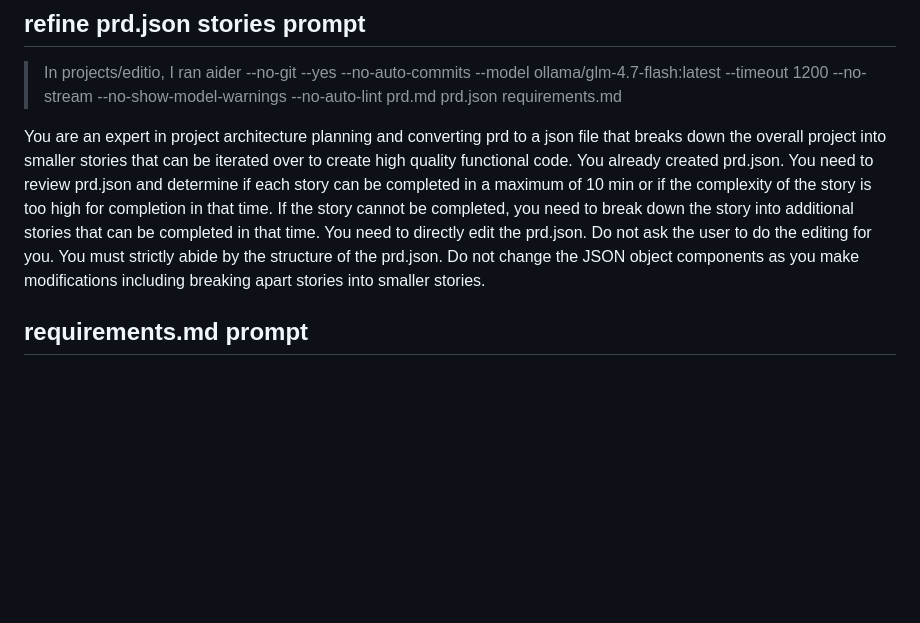
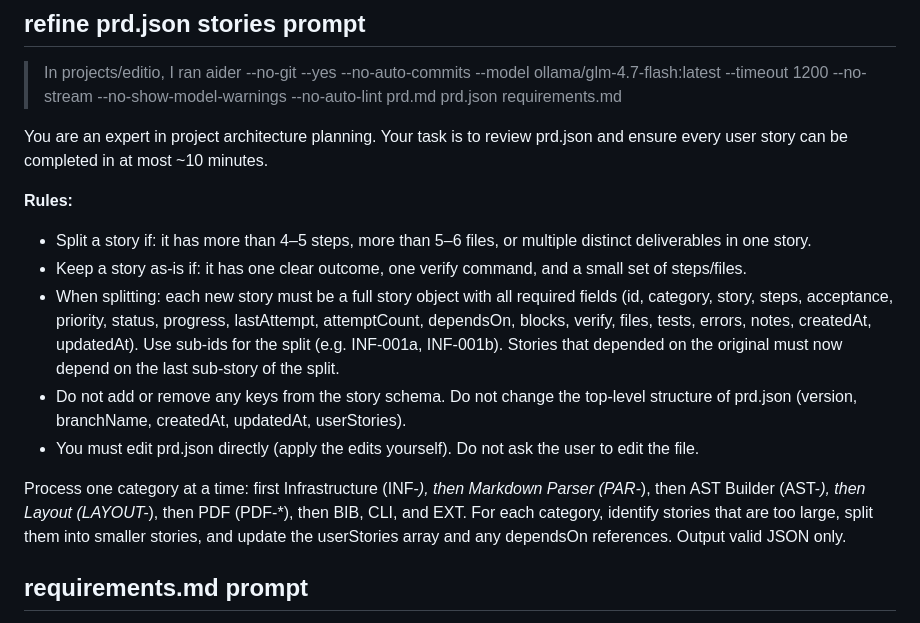
Before and after one commit to seedpcseed/ralph-ollama, a Markdown page: docs/working-stage-prompts.md, the part around the change. Drawn GitHub-style; blank space fills up the shorter version.

Commit message:
feat: enhance user story review process in working-stage-prompts.md
- Updated the guidelines for reviewing and splitting user stories in prd.json to ensure each story can be completed in approximately 10 minutes.
- Added specific rules for determining when to split stories and emphasized the importance of maintaining the JSON structure during edits.
- Clarified the process for handling user stories by category to streamline the review and editing workflow.

```diff
--- a/docs/working-stage-prompts.md
+++ b/docs/working-stage-prompts.md
@@ -10,7 +10,16 @@ You are an expert in project architecture planning and converting prd to a json
 > In projects/editio, I ran
 > aider --no-git --yes --no-auto-commits --model ollama/glm-4.7-flash:latest --timeout 1200   --no-stream --no-show-model-warnings --no-auto-lint  prd.md prd.json requirements.md
 
-You are an expert in project architecture planning and converting prd to a json file that breaks down the overall project into smaller stories that can be iterated over to create high quality functional code. You already created prd.json. You need to review prd.json and determine if each story can be completed in a maximum of 10 min or if the complexity of the story is too high for completion in that time. If the story cannot be completed, you need to break down the story into additional stories that can be completed in that time. You need to directly edit the prd.json. Do not ask the user to do the editing for you. You must strictly abide by the structure of the prd.json. Do not change the JSON object components as you make modifications including breaking apart stories into smaller stories.
+You are an expert in project architecture planning. Your task is to review prd.json and ensure every user story can be completed in at most ~10 minutes.
+
+**Rules:**
+- Split a story if: it has more than 4–5 steps, more than 5–6 files, or multiple distinct deliverables in one story.
+- Keep a story as-is if: it has one clear outcome, one verify command, and a small set of steps/files.
+- When splitting: each new story must be a full story object with all required fields (id, category, story, steps, acceptance, priority, status, progress, lastAttempt, attemptCount, dependsOn, blocks, verify, files, tests, errors, notes, createdAt, updatedAt). Use sub-ids for the split (e.g. INF-001a, INF-001b). Stories that depended on the original must now depend on the last sub-story of the split.
+- Do not add or remove any keys from the story schema. Do not change the top-level structure of prd.json (version, branchName, createdAt, updatedAt, userStories).
+- You must edit prd.json directly (apply the edits yourself). Do not ask the user to edit the file.
+
+Process one category at a time: first Infrastructure (INF-*), then Markdown Parser (PAR-*), then AST Builder (AST-*), then Layout (LAYOUT-*), then PDF (PDF-*), then BIB, CLI, and EXT. For each category, identify stories that are too large, split them into smaller stories, and update the userStories array and any dependsOn references. Output valid JSON only.
 
 ## requirements.md prompt
 
```
